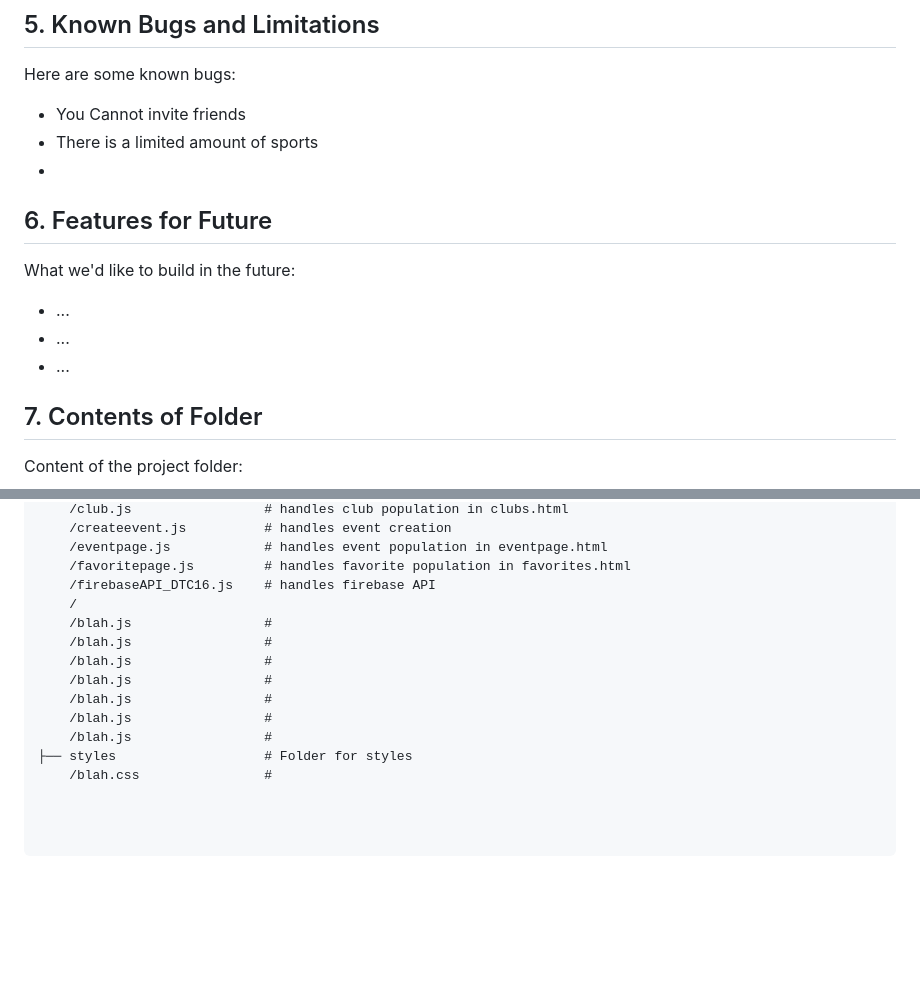
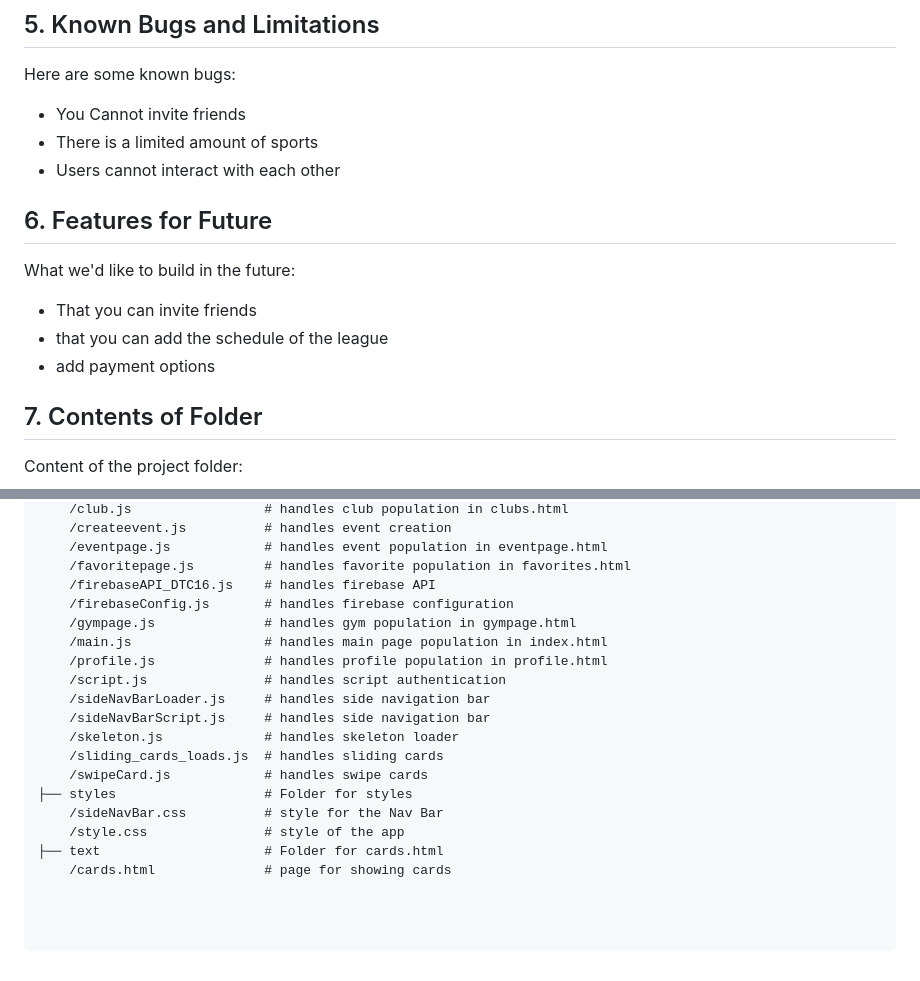
Before and after one commit to Hmute/1800_202330_DTC16, a Markdown page: README.md, 2 parts joined by grey strips. Rendered like a GitHub page; blank space fills up the shorter version.

Commit message:
completed README.md

```diff
--- a/README.md
+++ b/README.md
@@ -29,13 +29,13 @@ Here are the steps ...
 Here are some known bugs:
 * You Cannot invite friends
 * There is a limited amount of sports
-*
+* Users cannot interact with each other
 
 ## 6. Features for Future
 What we'd like to build in the future:
-* ...
-* ...
-* ...
+* That you can invite friends
+* that you can add the schedule of the league
+* add payment options
 
 ## 7. Contents of Folder
 Content of the project folder:
@@ -91,16 +91,21 @@ It has the following subfolders and files:
     /eventpage.js            # handles event population in eventpage.html
     /favoritepage.js         # handles favorite population in favorites.html
     /firebaseAPI_DTC16.js    # handles firebase API
-    /
-    /blah.js                 #
-    /blah.js                 #
-    /blah.js                 #
-    /blah.js                 #
-    /blah.js                 #
-    /blah.js                 #
-    /blah.js                 #
+    /firebaseConfig.js       # handles firebase configuration
+    /gympage.js              # handles gym population in gympage.html
+    /main.js                 # handles main page population in index.html
+    /profile.js              # handles profile population in profile.html
+    /script.js               # handles script authentication
+    /sideNavBarLoader.js     # handles side navigation bar
+    /sideNavBarScript.js     # handles side navigation bar
+    /skeleton.js             # handles skeleton loader
+    /sliding_cards_loads.js  # handles sliding cards
+    /swipeCard.js            # handles swipe cards
 ├── styles                   # Folder for styles
-    /blah.css                #
+    /sideNavBar.css          # style for the Nav Bar
+    /style.css               # style of the app
+├── text                     # Folder for cards.html
+    /cards.html              # page for showing cards
 
 
 
```
